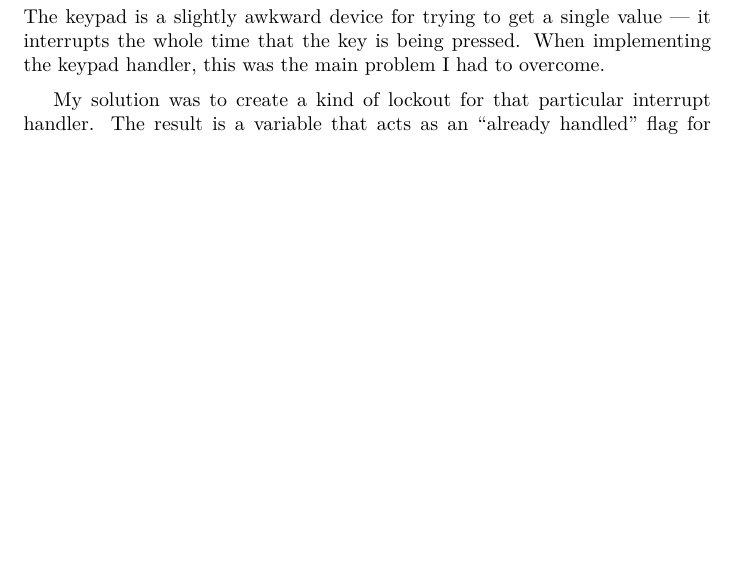
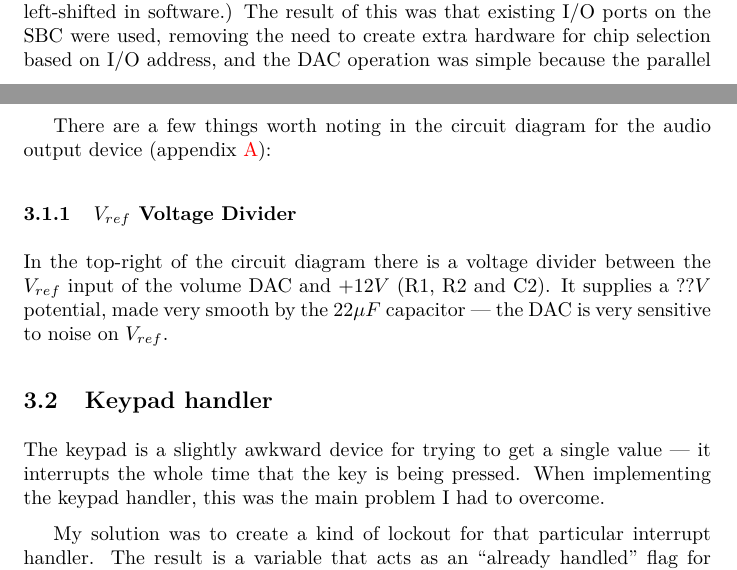
Before and after one commit to alanbriolat/MCP, a LaTeX document (report/report.tex, which reads report/design_and_implementation.tex): part of page 8 of 14 before the commit and two parts of pages 7 and 8 of 15 after it, the two joined at a grey line, cut at the place of the change, the shorter picture padded with empty space. Compiled offline with pdfLaTeX.

Commit message:
More report work

```diff
--- a/report/design_and_implementation.tex
+++ b/report/design_and_implementation.tex
@@ -39,8 +39,18 @@ To interface with the SBC, the DAC inputs were connected to ports A and B of the
 controller.  Though the network data contained 7-bit volume values, and the hardware needed 8-bit
 values, we decided not to ``left-shift'' the data in hardware (wiring parallel I/O data pins 0--6 to
 DAC data pins 1--7) to maintain flexibility of the hardware.  (In my solution the volume values are
-left-shifted in software.)
+left-shifted in software.)  The result of this was that existing I/O ports on the SBC were used,
+removing the need to create extra hardware for chip selection based on I/O address, and the DAC
+operation was simple because the parallel I/O is latched (data stays on the outputs between writes).
 
+There are a few things worth noting in the circuit diagram for the audio output device (appendix
+\ref{appendix:circuit_diagram}):
+
+\subsubsection{$V_{ref}$ Voltage Divider}
+
+In the top-right of the circuit diagram there is a voltage divider between the $V_{ref}$ input of
+the volume DAC and $+12V$ (R1, R2 and C2).  It supplies a $??V$ potential, made very smooth by the
+$22\mu{}F$ capacitor --- the DAC is very sensitive to noise on $V_{ref}$.
 
 \subsection{Keypad handler}
 \label{sec:design:keypad_handler}
```
